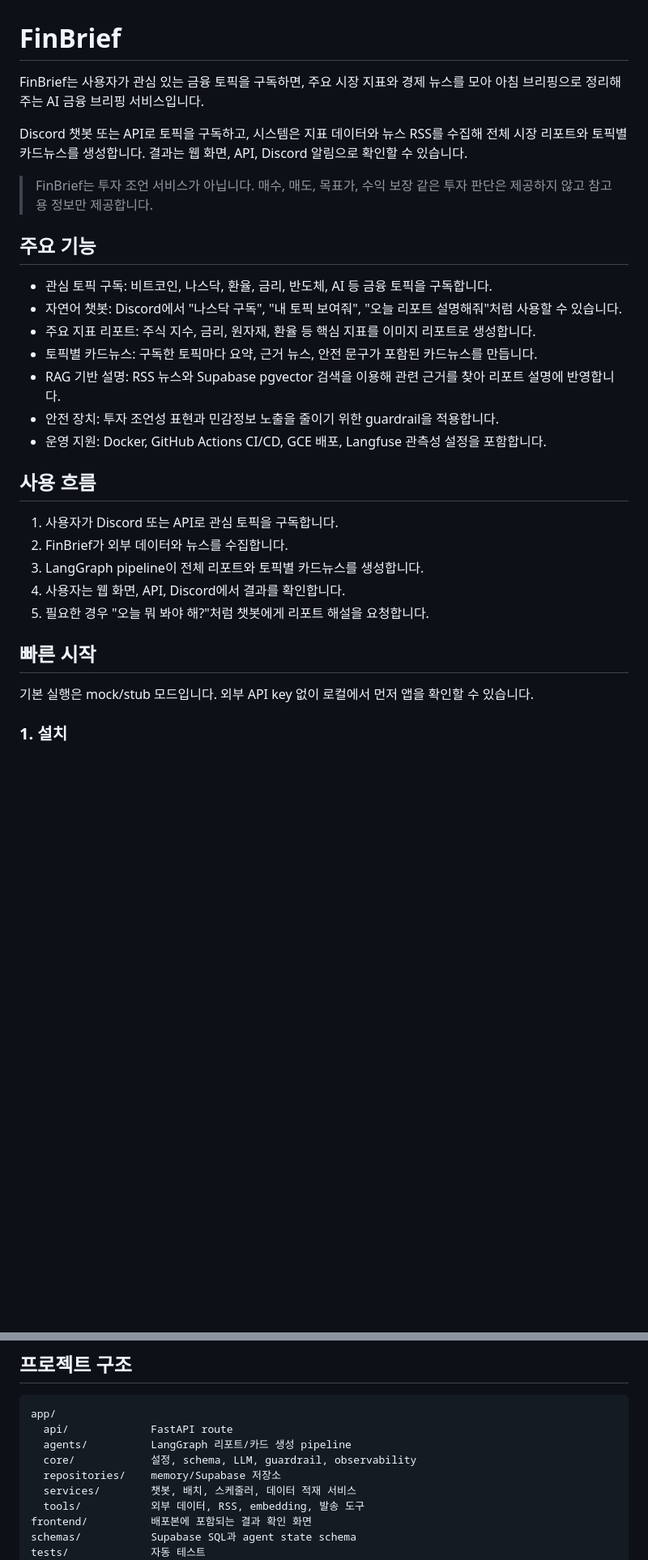
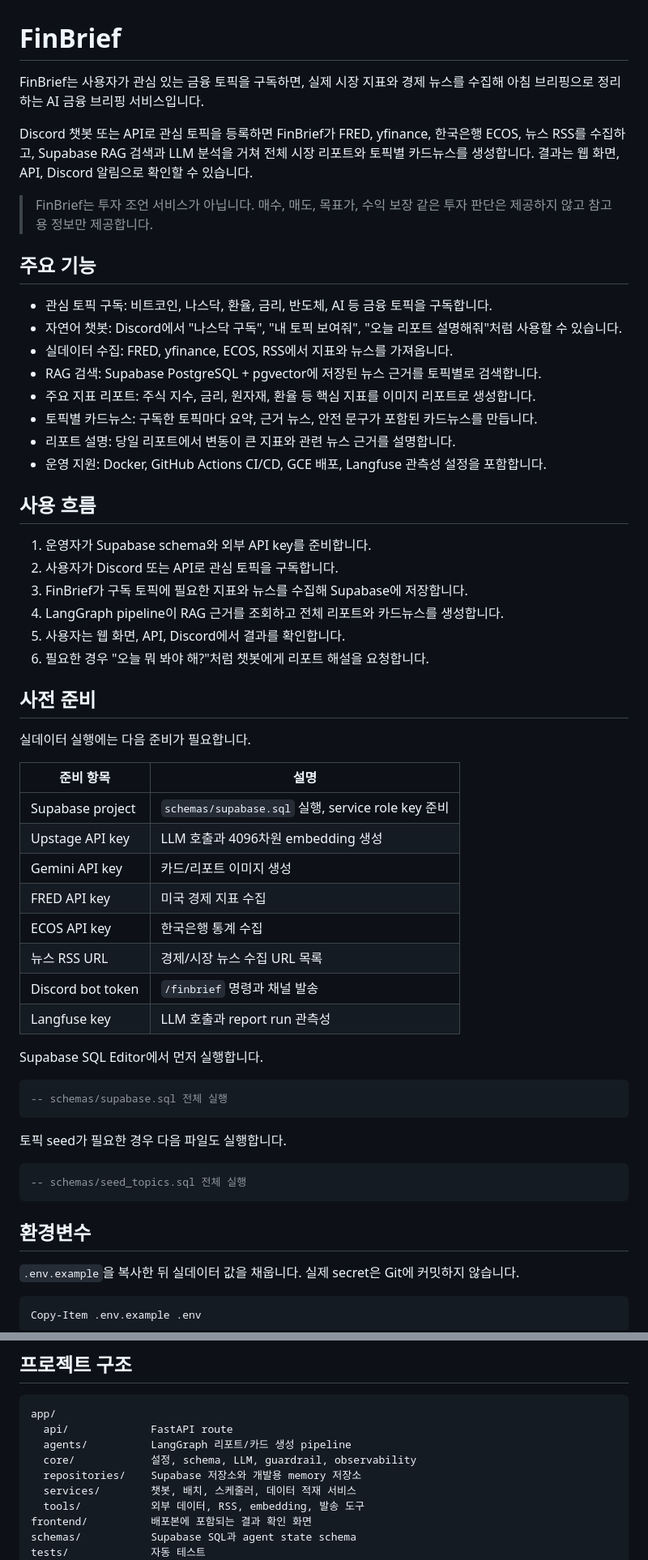
Before and after one commit to RyuGernwoo/FInBrief, a Markdown page: README.md, 2 parts joined by grey strips. Shown at 81% size. GitHub-like rendering; blank space fills up the shorter version.

Commit message:
docs: README.md 문서 수정

````diff
--- a/README.md
+++ b/README.md
@@ -1,8 +1,8 @@
 # FinBrief
 
-FinBrief는 사용자가 관심 있는 금융 토픽을 구독하면, 주요 시장 지표와 경제 뉴스를 모아 아침 브리핑으로 정리해 주는 AI 금융 브리핑 서비스입니다.
+FinBrief는 사용자가 관심 있는 금융 토픽을 구독하면, 실제 시장 지표와 경제 뉴스를 수집해 아침 브리핑으로 정리하는 AI 금융 브리핑 서비스입니다.
 
-Discord 챗봇 또는 API로 토픽을 구독하고, 시스템은 지표 데이터와 뉴스 RSS를 수집해 전체 시장 리포트와 토픽별 카드뉴스를 생성합니다. 결과는 웹 화면, API, Discord 알림으로 확인할 수 있습니다.
+Discord 챗봇 또는 API로 관심 토픽을 등록하면 FinBrief가 FRED, yfinance, 한국은행 ECOS, 뉴스 RSS를 수집하고, Supabase RAG 검색과 LLM 분석을 거쳐 전체 시장 리포트와 토픽별 카드뉴스를 생성합니다. 결과는 웹 화면, API, Discord 알림으로 확인할 수 있습니다.
 
 > FinBrief는 투자 조언 서비스가 아닙니다. 매수, 매도, 목표가, 수익 보장 같은 투자 판단은 제공하지 않고 참고용 정보만 제공합니다.
 
@@ -10,22 +10,54 @@ Discord 챗봇 또는 API로 토픽을 구독하고, 시스템은 지표 데이
 
 - 관심 토픽 구독: 비트코인, 나스닥, 환율, 금리, 반도체, AI 등 금융 토픽을 구독합니다.
 - 자연어 챗봇: Discord에서 "나스닥 구독", "내 토픽 보여줘", "오늘 리포트 설명해줘"처럼 사용할 수 있습니다.
+- 실데이터 수집: FRED, yfinance, ECOS, RSS에서 지표와 뉴스를 가져옵니다.
+- RAG 검색: Supabase PostgreSQL + pgvector에 저장된 뉴스 근거를 토픽별로 검색합니다.
 - 주요 지표 리포트: 주식 지수, 금리, 원자재, 환율 등 핵심 지표를 이미지 리포트로 생성합니다.
 - 토픽별 카드뉴스: 구독한 토픽마다 요약, 근거 뉴스, 안전 문구가 포함된 카드뉴스를 만듭니다.
-- RAG 기반 설명: RSS 뉴스와 Supabase pgvector 검색을 이용해 관련 근거를 찾아 리포트 설명에 반영합니다.
-- 안전 장치: 투자 조언성 표현과 민감정보 노출을 줄이기 위한 guardrail을 적용합니다.
+- 리포트 설명: 당일 리포트에서 변동이 큰 지표와 관련 뉴스 근거를 설명합니다.
 - 운영 지원: Docker, GitHub Actions CI/CD, GCE 배포, Langfuse 관측성 설정을 포함합니다.
 
 ## 사용 흐름
 
-1. 사용자가 Discord 또는 API로 관심 토픽을 구독합니다.
-2. FinBrief가 외부 데이터와 뉴스를 수집합니다.
-3. LangGraph pipeline이 전체 리포트와 토픽별 카드뉴스를 생성합니다.
-4. 사용자는 웹 화면, API, Discord에서 결과를 확인합니다.
-5. 필요한 경우 "오늘 뭐 봐야 해?"처럼 챗봇에게 리포트 해설을 요청합니다.
+1. 운영자가 Supabase schema와 외부 API key를 준비합니다.
+2. 사용자가 Discord 또는 API로 관심 토픽을 구독합니다.
+3. FinBrief가 구독 토픽에 필요한 지표와 뉴스를 수집해 Supabase에 저장합니다.
+4. LangGraph pipeline이 RAG 근거를 조회하고 전체 리포트와 카드뉴스를 생성합니다.
+5. 사용자는 웹 화면, API, Discord에서 결과를 확인합니다.
+6. 필요한 경우 "오늘 뭐 봐야 해?"처럼 챗봇에게 리포트 해설을 요청합니다.
 
-## 빠른 시작
+## 사전 준비
 
-기본 실행은 mock/stub 모드입니다. 외부 API key 없이 로컬에서 먼저 앱을 확인할 수 있습니다.
+실데이터 실행에는 다음 준비가 필요합니다.
 
-### 1. 설치
+| 준비 항목 | 설명 |
+| --- | --- |
+| Supabase project | `schemas/supabase.sql` 실행, service role key 준비 |
+| Upstage API key | LLM 호출과 4096차원 embedding 생성 |
+| Gemini API key | 카드/리포트 이미지 생성 |
+| FRED API key | 미국 경제 지표 수집 |
+| ECOS API key | 한국은행 통계 수집 |
+| 뉴스 RSS URL | 경제/시장 뉴스 수집 URL 목록 |
+| Discord bot token | `/finbrief` 명령과 채널 발송 |
+| Langfuse key | LLM 호출과 report run 관측성 |
+
+Supabase SQL Editor에서 먼저 실행합니다.
+
+```sql
+-- schemas/supabase.sql 전체 실행
+```
+
+토픽 seed가 필요한 경우 다음 파일도 실행합니다.
+
+```sql
+-- schemas/seed_topics.sql 전체 실행
+```
+
+## 환경변수
+
+`.env.example`을 복사한 뒤 실데이터 값을 채웁니다. 실제 secret은 Git에 커밋하지 않습니다.
+
+```powershell
+Copy-Item .env.example .env
+```
+
@@ -253,7 +309,7 @@ app/
   api/             FastAPI route
   agents/          LangGraph 리포트/카드 생성 pipeline
   core/            설정, schema, LLM, guardrail, observability
-  repositories/    memory/Supabase 저장소
+  repositories/    Supabase 저장소와 개발용 memory 저장소
   services/        챗봇, 배치, 스케줄러, 데이터 적재 서비스
   tools/           외부 데이터, RSS, embedding, 발송 도구
 frontend/          배포본에 포함되는 결과 확인 화면
````
Also changed, not shown: other parts of README.md (+90 -61 lines).
